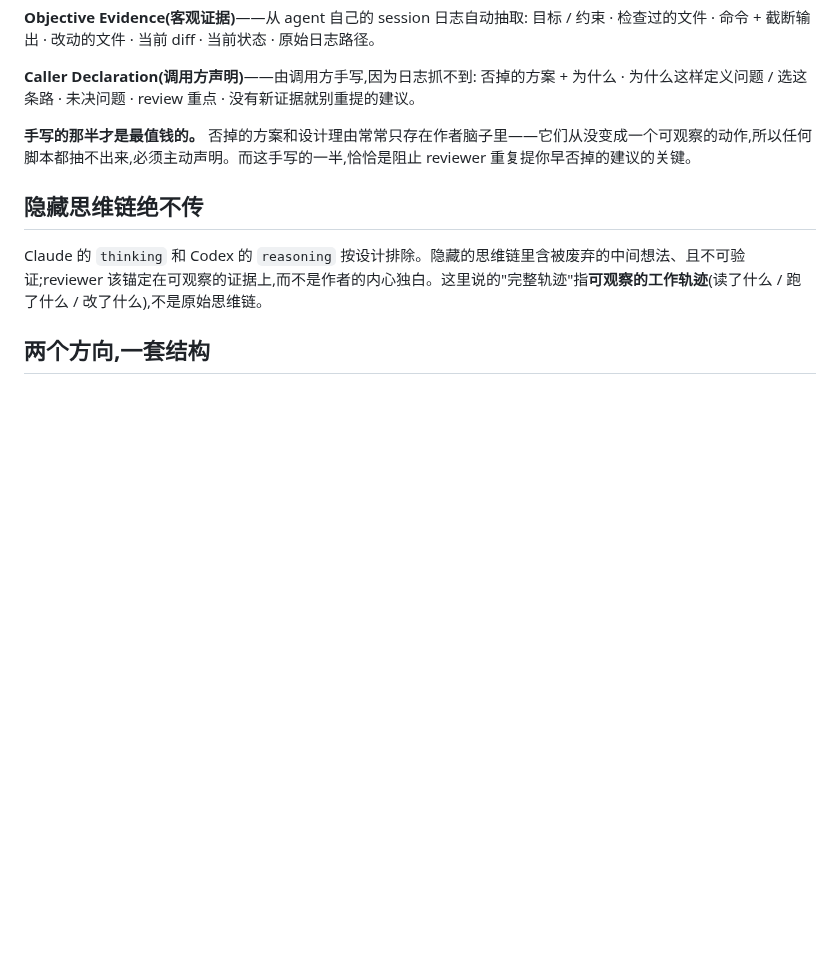
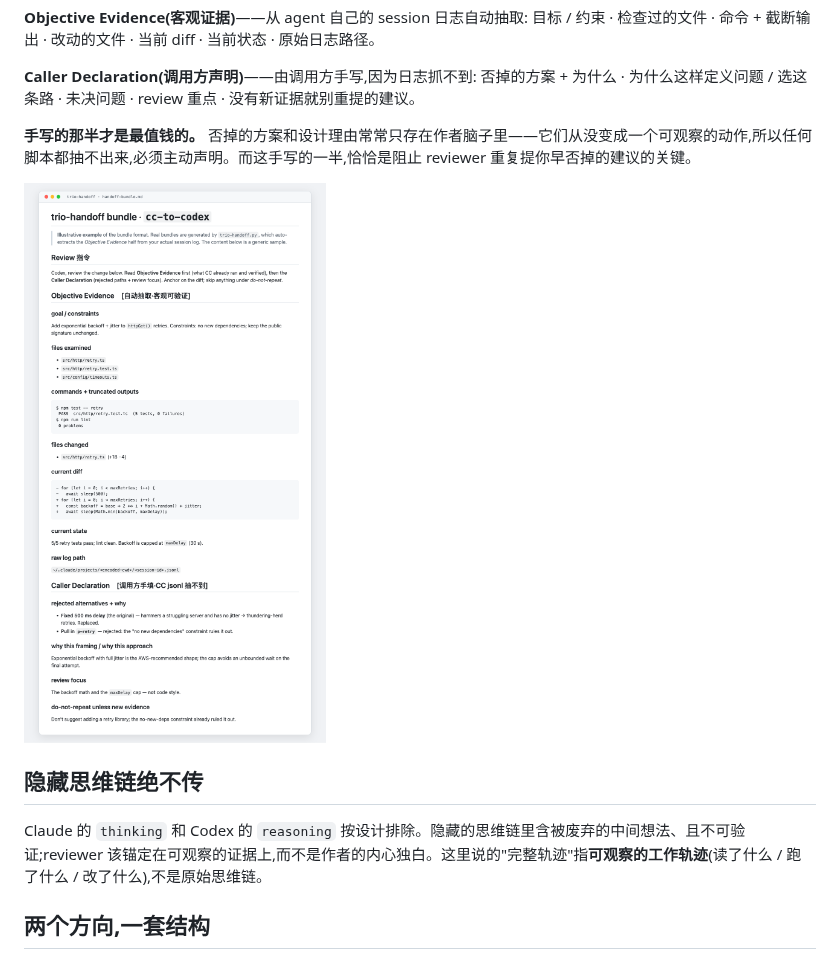
Before and after one commit to AliceLJY/trio-handoff, a Markdown page: README_CN.md, the part around the change. GitHub-like rendering; pictures changed too: docs/assets/trio-handoff-bundle-example.png (added); blank space fills up the shorter version.

```diff
--- a/README_CN.md
+++ b/README_CN.md
@@ -26,6 +26,8 @@ Cognition 的 [*Don't Build Multi-Agents*](https://cognition.ai/blog/dont-build-
 否掉的方案 + 为什么 · 为什么这样定义问题 / 选这条路 · 未决问题 · review 重点 · 没有新证据就别重提的建议。
 
 **手写的那半才是最值钱的。** 否掉的方案和设计理由常常只存在作者脑子里——它们从没变成一个可观察的动作,所以任何脚本都抽不出来,必须主动声明。而这手写的一半,恰恰是阻止 reviewer 重复提你早否掉的建议的关键。
+
+![示例 bundle（说明性）—— 上半段是自动抽取的 Objective Evidence，下半段是手写的 Caller Declaration。](docs/assets/trio-handoff-bundle-example.png)
 
 ## 隐藏思维链绝不传
 
```
Also changed, not shown: README.md (+2 -0 lines).
